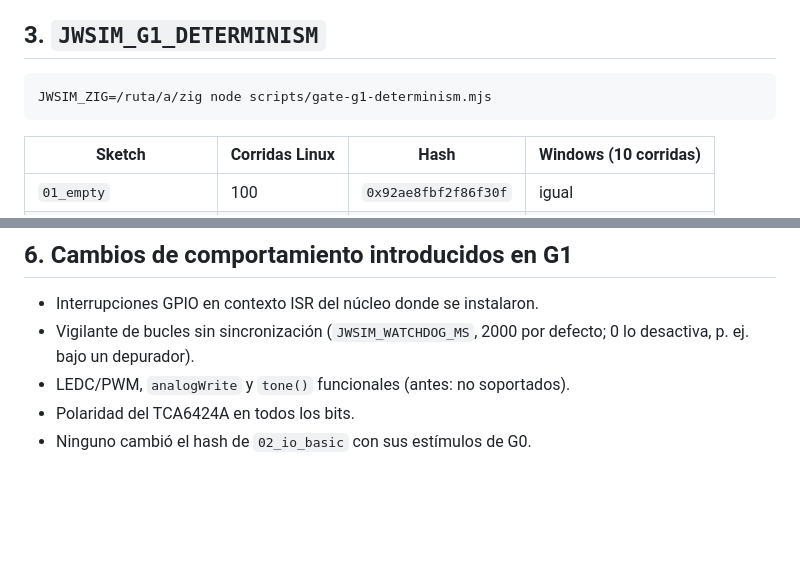
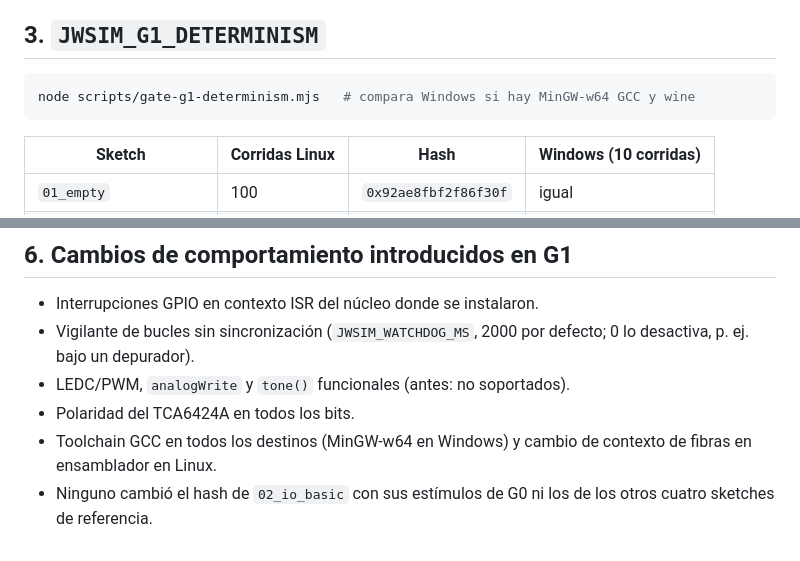
Before and after one commit to JW-Control/jwplc-sim, a Markdown page: docs/reports/G1.md, 2 parts joined by grey strips. GitHub-like rendering; blank space fills up the shorter version.

````diff
--- a/docs/reports/G1.md
+++ b/docs/reports/G1.md
@@ -93,7 +111,7 @@ contradictorio). La polaridad en salidas conviene medirla en placa.
 ## 3. `JWSIM_G1_DETERMINISM`
 
 ```sh
-JWSIM_ZIG=/ruta/a/zig node scripts/gate-g1-determinism.mjs
+node scripts/gate-g1-determinism.mjs   # compara Windows si hay MinGW-w64 GCC y wine
 ```
 
 | Sketch | Corridas Linux | Hash | Windows (10 corridas) |
@@ -157,4 +175,7 @@ placa con el profiler H3E.0B que ya trae `main.cpp`
   defecto; 0 lo desactiva, p. ej. bajo un depurador).
 - LEDC/PWM, `analogWrite` y `tone()` funcionales (antes: no soportados).
 - Polaridad del TCA6424A en todos los bits.
-- Ninguno cambió el hash de `02_io_basic` con sus estímulos de G0.
+- Toolchain GCC en todos los destinos (MinGW-w64 en Windows) y cambio de
+  contexto de fibras en ensamblador en Linux.
+- Ninguno cambió el hash de `02_io_basic` con sus estímulos de G0 ni los de
+  los otros cuatro sketches de referencia.
````
Also changed, not shown: other parts of docs/reports/G1.md (+28 -10 lines), docs/GATES.md (+1 -1 lines).
